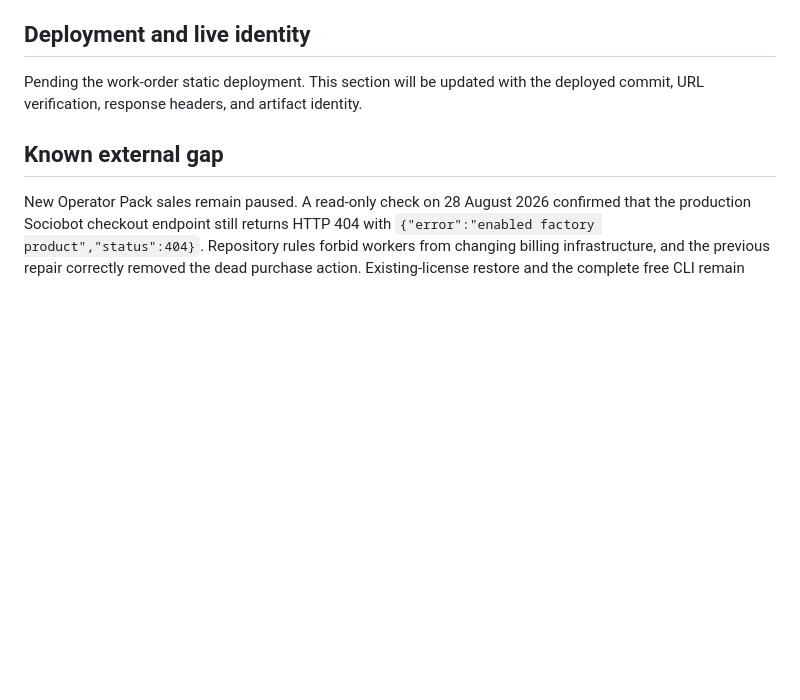
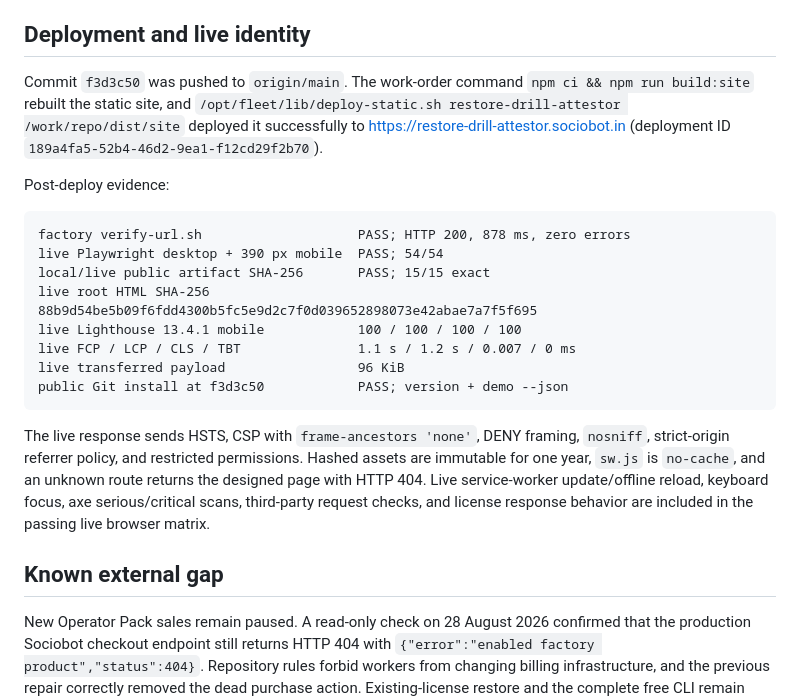
Before and after one commit to B-Divyesh/sf-restore-drill-attestor, a Markdown page: .factory/handoff.md, the part around the change. GitHub-like rendering; blank space fills up the shorter version.

Commit message:
docs: record repair 6 deployment evidence

````diff
--- a/.factory/handoff.md
+++ b/.factory/handoff.md
@@ -67,8 +67,32 @@ designed HTTP 404 configuration.
 
 ## Deployment and live identity
 
-Pending the work-order static deployment. This section will be updated with the
-deployed commit, URL verification, response headers, and artifact identity.
+Commit `f3d3c50` was pushed to `origin/main`. The work-order command
+`npm ci && npm run build:site` rebuilt the static site, and
+`/opt/fleet/lib/deploy-static.sh restore-drill-attestor /work/repo/dist/site`
+deployed it successfully to
+<https://restore-drill-attestor.sociobot.in> (deployment ID
+`189a4fa5-52b4-46d2-9ea1-f12cd29f2b70`).
+
+Post-deploy evidence:
+
+```text
+factory verify-url.sh                    PASS; HTTP 200, 878 ms, zero errors
+live Playwright desktop + 390 px mobile  PASS; 54/54
+local/live public artifact SHA-256       PASS; 15/15 exact
+live root HTML SHA-256                   88b9d54be5b09f6fdd4300b5fc5e9d2c7f0d039652898073e42abae7a7f5f695
+live Lighthouse 13.4.1 mobile            100 / 100 / 100 / 100
+live FCP / LCP / CLS / TBT               1.1 s / 1.2 s / 0.007 / 0 ms
+live transferred payload                 96 KiB
+public Git install at f3d3c50            PASS; version + demo --json
+```
+
+The live response sends HSTS, CSP with `frame-ancestors 'none'`, DENY framing,
+`nosniff`, strict-origin referrer policy, and restricted permissions. Hashed
+assets are immutable for one year, `sw.js` is `no-cache`, and an unknown route
+returns the designed page with HTTP 404. Live service-worker update/offline
+reload, keyboard focus, axe serious/critical scans, third-party request checks,
+and license response behavior are included in the passing live browser matrix.
 
 ## Known external gap
 
````
